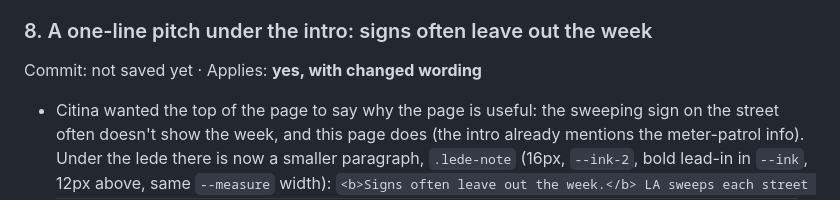
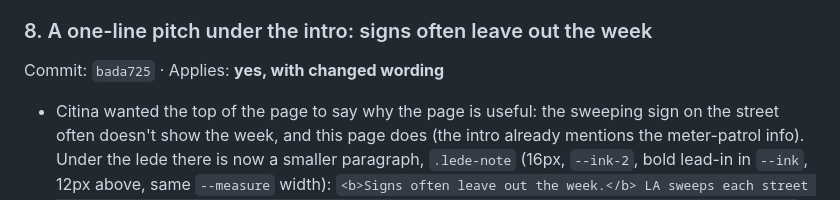
Before and after one commit to citina/ticket-clock, a Markdown page: VISUAL_CHANGES.md, the part around the change. Drawn GitHub-style.

Commit message:
VISUAL_CHANGES.md: note the commit for change 8
Co-Authored-By: Claude Opus 5 <noreply@anthropic.com>

```diff
--- a/VISUAL_CHANGES.md
+++ b/VISUAL_CHANGES.md
@@ -126,7 +126,7 @@ Commit: `440d01e` · Applies: **maybe** (ask Citina where it goes)
 
 ### 8. A one-line pitch under the intro: signs often leave out the week
 
-Commit: not saved yet · Applies: **yes, with changed wording**
+Commit: `bada725` · Applies: **yes, with changed wording**
 
 - Citina wanted the top of the page to say why the page is useful: the sweeping sign on the street
   often doesn't show the week, and this page does (the intro already mentions the meter-patrol info).
```
